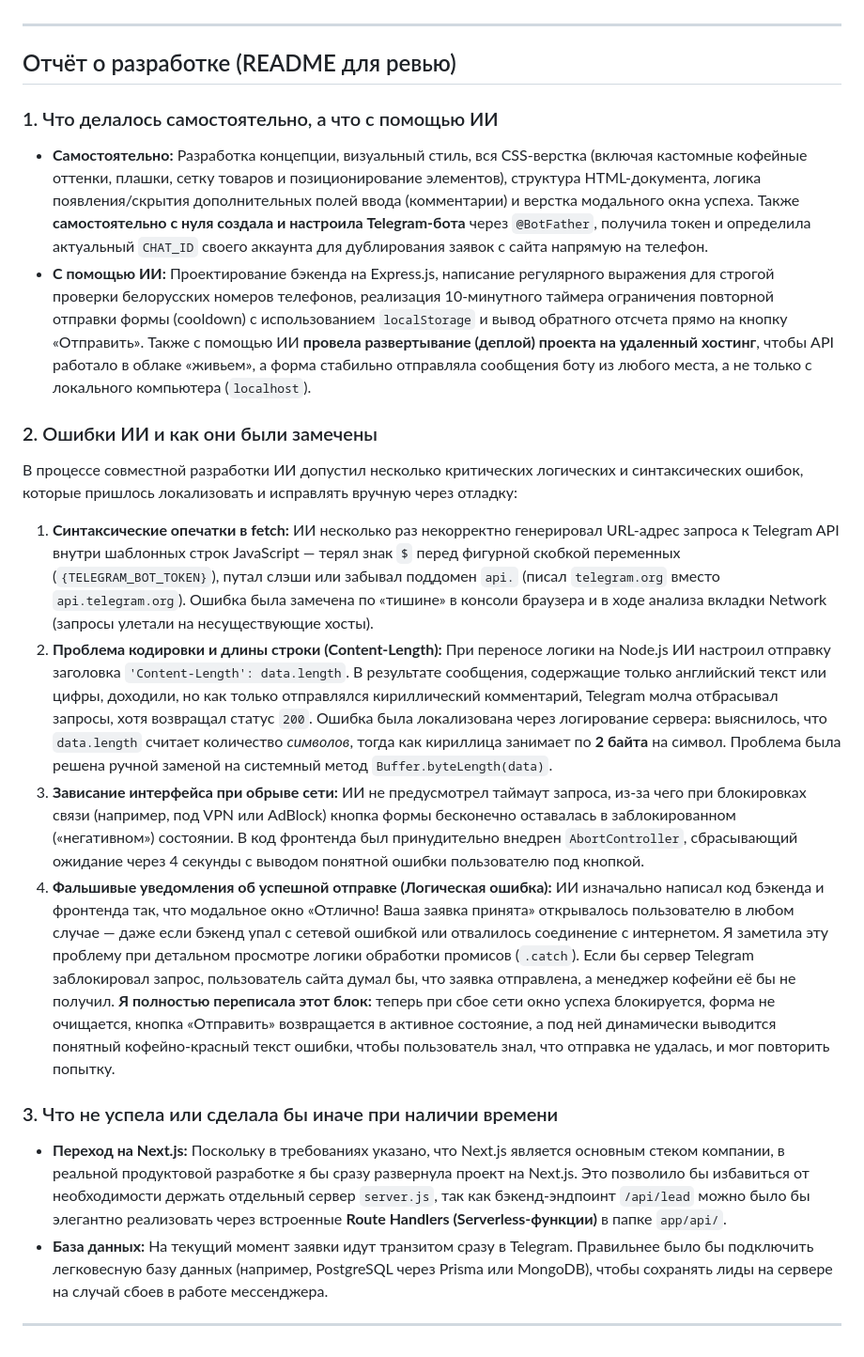
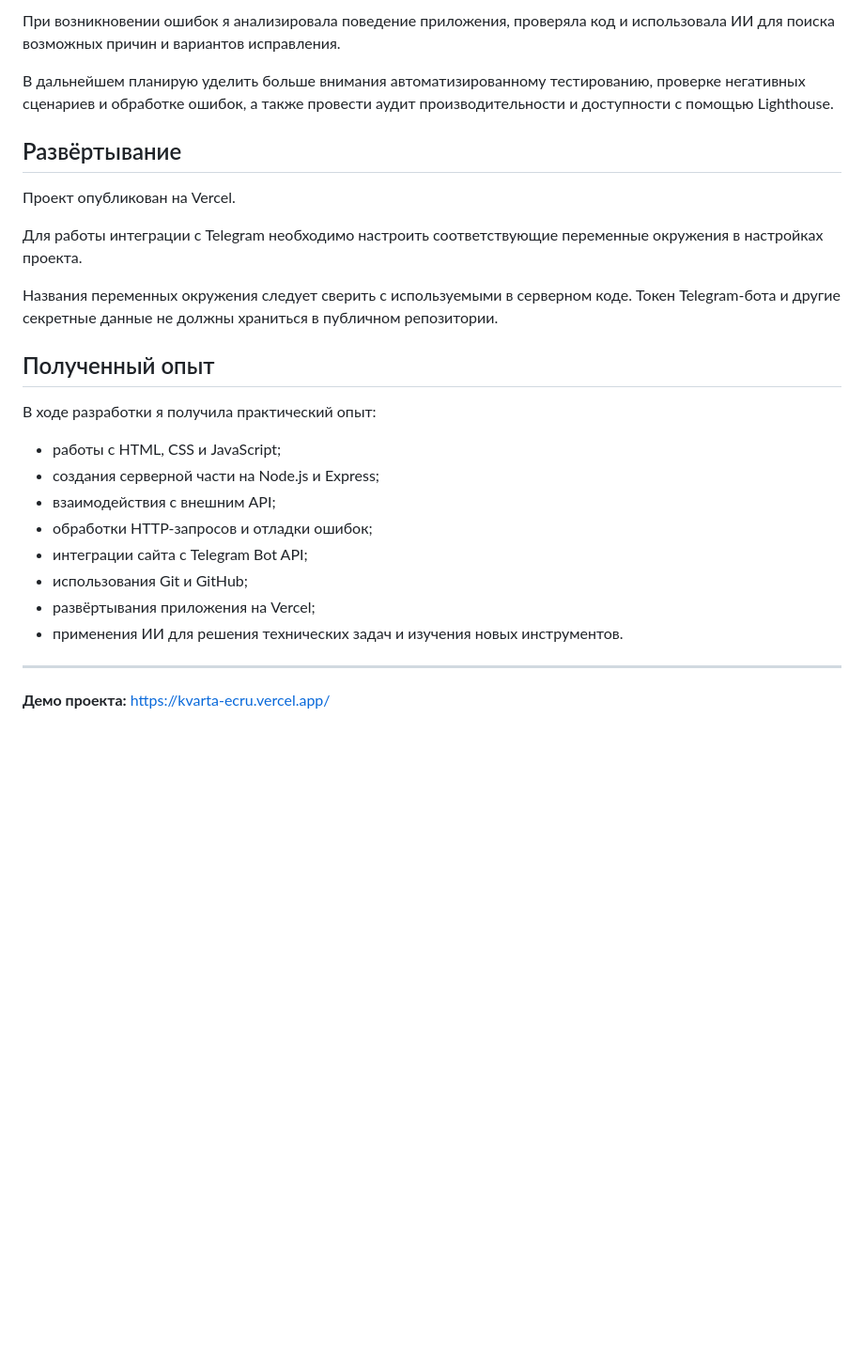
Before and after one commit to KarinaKit/Kvarta, a Markdown page: README.md, the part around one of its changes. Shown at 94% size. Rendered like a GitHub page; blank space fills up the shorter version.

```diff
--- a/README.md
+++ b/README.md
@@ -16,21 +59,28 @@
+При возникновении ошибок я анализировала поведение приложения, проверяла код и использовала ИИ для поиска возможных причин и вариантов исправления.
+
+В дальнейшем планирую уделить больше внимания автоматизированному тестированию, проверке негативных сценариев и обработке ошибок, а также провести аудит производительности и доступности с помощью Lighthouse.
+
+## Развёртывание
+
+Проект опубликован на Vercel.
+
+Для работы интеграции с Telegram необходимо настроить соответствующие переменные окружения в настройках проекта.
+
+Названия переменных окружения следует сверить с используемыми в серверном коде. Токен Telegram-бота и другие секретные данные не должны храниться в публичном репозитории.
+
+## Полученный опыт
+
+В ходе разработки я получила практический опыт:
+
+- работы с HTML, CSS и JavaScript;
+- создания серверной части на Node.js и Express;
+- взаимодействия с внешним API;
+- обработки HTTP-запросов и отладки ошибок;
+- интеграции сайта с Telegram Bot API;
+- использования Git и GitHub;
+- развёртывания приложения на Vercel;
+- применения ИИ для решения технических задач и изучения новых инструментов.
 
 ---
 
-## Отчёт о разработке (README для ревью)
-
-### 1. Что делалось самостоятельно, а что с помощью ИИ
-* **Самостоятельно:** Разработка концепции, визуальный стиль, вся CSS-верстка (включая кастомные кофейные оттенки, плашки, сетку товаров и позиционирование элементов), структура HTML-документа, логика появления/скрытия дополнительных полей ввода (комментарии) и верстка модального окна успеха. Также **самостоятельно с нуля создала и настроила Telegram-бота** через `@BotFather`, получила токен и определила актуальный `CHAT_ID` своего аккаунта для дублирования заявок с сайта напрямую на телефон.
-* **С помощью ИИ:** Проектирование бэкенда на Express.js, написание регулярного выражения для строгой проверки белорусских номеров телефонов, реализация 10-минутного таймера ограничения повторной отправки формы (cooldown) с использованием `localStorage` и вывод обратного отсчета прямо на кнопку «Отправить». Также с помощью ИИ **провела развертывание (деплой) проекта на удаленный хостинг**, чтобы API работало в облаке «живьем», а форма стабильно отправляла сообщения боту из любого места, а не только с локального компьютера (`localhost`).
-
-### 2. Ошибки ИИ и как они были замечены
-В процессе совместной разработки ИИ допустил несколько критических логических и синтаксических ошибок, которые пришлось локализовать и исправлять вручную через отладку:
-1. **Синтаксические опечатки в fetch:** ИИ несколько раз некорректно генерировал URL-адрес запроса к Telegram API внутри шаблонных строк JavaScript — терял знак `$` перед фигурной скобкой переменных (`{TELEGRAM_BOT_TOKEN}`), путал слэши или забывал поддомен `api.` (писал `telegram.org` вместо `api.telegram.org`). Ошибка была замечена по «тишине» в консоли браузера и в ходе анализа вкладки Network (запросы улетали на несуществующие хосты).
-2. **Проблема кодировки и длины строки (Content-Length):** При переносе логики на Node.js ИИ настроил отправку заголовка `'Content-Length': data.length`. В результате сообщения, содержащие только английский текст или цифры, доходили, но как только отправлялся кириллический комментарий, Telegram молча отбрасывал запросы, хотя возвращал статус `200`. Ошибка была локализована через логирование сервера: выяснилось, что `data.length` считает количество *символов*, тогда как кириллица занимает по **2 байта** на символ. Проблема была решена ручной заменой на системный метод `Buffer.byteLength(data)`.
-3. **Зависание интерфейса при обрыве сети:** ИИ не предусмотрел таймаут запроса, из-за чего при блокировках связи (например, под VPN или AdBlock) кнопка формы бесконечно оставалась в заблокированном («негативном») состоянии. В код фронтенда был принудительно внедрен `AbortController`, сбрасывающий ожидание через 4 секунды с выводом понятной ошибки пользователю под кнопкой.
-4. **Фальшивые уведомления об успешной отправке (Логическая ошибка):** ИИ изначально написал код бэкенда и фронтенда так, что модальное окно «Отлично! Ваша заявка принята» открывалось пользователю в любом случае — даже если бэкенд упал с сетевой ошибкой или отвалилось соединение с интернетом. Я заметила эту проблему при детальном просмотре логики обработки промисов (`.catch`). Если бы сервер Telegram заблокировал запрос, пользователь сайта думал бы, что заявка отправлена, а менеджер кофейни её бы не получил. **Я полностью переписала этот блок:** теперь при сбое сети окно успеха блокируется, форма не очищается, кнопка «Отправить» возвращается в активное состояние, а под ней динамически выводится понятный кофейно-красный текст ошибки, чтобы пользователь знал, что отправка не удалась, и мог повторить попытку.
-
-### 3. Что не успела или сделала бы иначе при наличии времени
-* **Переход на Next.js:** Поскольку в требованиях указано, что Next.js является основным стеком компании, в реальной продуктовой разработке я бы сразу развернула проект на Next.js. Это позволило бы избавиться от необходимости держать отдельный сервер `server.js`, так как бэкенд-эндпоинт `/api/lead` можно было бы элегантно реализовать через встроенные **Route Handlers (Serverless-функции)** в папке `app/api/`.
-* **База данных:** На текущий момент заявки идут транзитом сразу в Telegram. Правильнее было бы подключить легковесную базу данных (например, PostgreSQL через Prisma или MongoDB), чтобы сохранять лиды на сервере на случай сбоев в работе мессенджера.
-
----
+**Демо проекта:** https://kvarta-ecru.vercel.app/
```
Also changed, not shown: other parts of README.md (+52 -9 lines).
